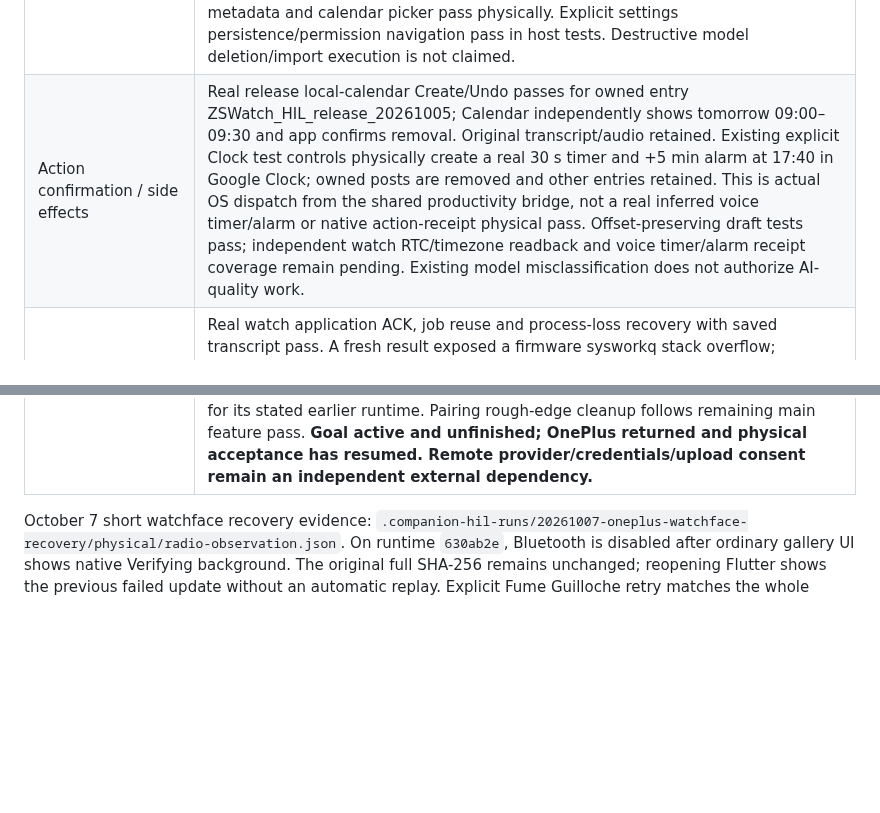
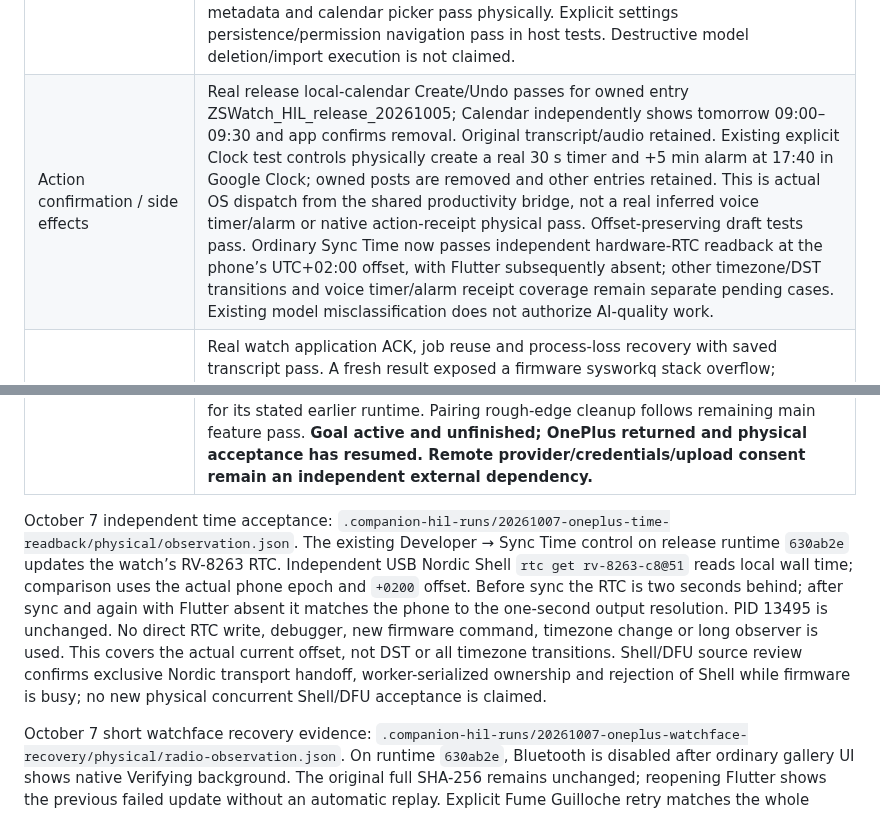
Before and after one commit to ZSWatch/ZSWatch-App, a Markdown page: ANDROID_COMPANION_FINISH_PLAN.md, 2 parts joined by grey strips. Drawn GitHub-style; blank space fills up the shorter version.

Commit message:
Verify OnePlus time sync against the watch hardware RTC

```diff
--- a/ANDROID_COMPANION_FINISH_PLAN.md
+++ b/ANDROID_COMPANION_FINISH_PLAN.md
@@ -49,7 +49,7 @@ Do not launch or schedule another long observer as a completion step.
 | Real microphone → verified bytes → shared Dart local STT/AI → persistent result → watch ACK | **Pass for natural Swedish milk/reminder recording**, plus byte-identical replay. Headless boundaries and matched application ACK verified. |
 | Short Swedish/English and longer input | Swedish pass. English Whisper Base + Qwen and a 37.8 s replay of real microphone audio complete real headless processing/persistence/watch ACK in release. English duration is transcribed correctly; brand name and longer Swedish transcript have errors. Timer classification remains an existing AI-quality limitation, explicitly deferred by the user on 2026-10-05; do not tune prompts/models for this refactor. |
 | Existing Flutter UI / single native owner | Real transcript/summary/action review, ordinary Process dedup and actual audio playback pass. Original audio retained. Release missing-model retry and reuse of an older successful result after a newer failed model pass; selected transcript/summary persist across Flutter task removal/reopen without compute service. Common Settings (DFU screen preference, About/licenses and coredump server URL) and calendar/Clock controls are restored; ordinary downloaded-model metadata and calendar picker pass physically. Explicit settings persistence/permission navigation pass in host tests. Destructive model deletion/import execution is not claimed. |
-| Action confirmation / side effects | Real release local-calendar Create/Undo passes for owned entry ZSWatch_HIL_release_20261005; Calendar independently shows tomorrow 09:00–09:30 and app confirms removal. Original transcript/audio retained. Existing explicit Clock test controls physically create a real 30 s timer and +5 min alarm at 17:40 in Google Clock; owned posts are removed and other entries retained. This is actual OS dispatch from the shared productivity bridge, not a real inferred voice timer/alarm or native action-receipt physical pass. Offset-preserving draft tests pass; independent watch RTC/timezone readback and voice timer/alarm receipt coverage remain pending. Existing model misclassification does not authorize AI-quality work. |
+| Action confirmation / side effects | Real release local-calendar Create/Undo passes for owned entry ZSWatch_HIL_release_20261005; Calendar independently shows tomorrow 09:00–09:30 and app confirms removal. Original transcript/audio retained. Existing explicit Clock test controls physically create a real 30 s timer and +5 min alarm at 17:40 in Google Clock; owned posts are removed and other entries retained. This is actual OS dispatch from the shared productivity bridge, not a real inferred voice timer/alarm or native action-receipt physical pass. Offset-preserving draft tests pass. Ordinary Sync Time now passes independent hardware-RTC readback at the phone’s UTC+02:00 offset, with Flutter subsequently absent; other timezone/DST transitions and voice timer/alarm receipt coverage remain separate pending cases. Existing model misclassification does not authorize AI-quality work. |
 | Durable result / dedup / interrupted work | Real watch application ACK, job reuse and process-loss recovery with saved transcript pass. A fresh result exposed a firmware sysworkq stack overflow; c8f05d09 fixes it. The already committed phone result then delivers with Flutter absent and the same PID, without rerunning AI. Deliberately lost ACK now passes on fixed firmware: one durable-new ACK omitted, native retry receives duplicate ACK after 10.544 s, normal UI Accepted by watch, same PID and Flutter absent. The earlier failed debugger attempts remain recorded separately. Receipt capacity and independent reset/replay scenarios remain separate pending coverage. |
 | Cancellation and invalid/unavailable inputs | Real GGUF cancel and Stop pass. LiteRT channel cancellation: four controlled-callback regressions pass, actual model unavailable. Release real Whisper Base STT cancellation on the owned 37.8 s fixture passes before transcript/result persistence: native abort log, Cancelled UI, compute service gone at the first 2.425 s observation, same PID and 22 watch originals retained. Existing Retry processing control and missing-model case pass in release: selecting undownloaded Whisper Small English gives Processing failed / Reason: model_missing without a new transcript or result; 23 phone receipts remain. Owned truncated-container physical acceptance passes: Download failed before processing/playback, no compute service, watch source retained until explicit owned cleanup, same PID. A subsequent remote HTTP request times out (status 1), so the overall observer remains failed while this file-validation scope passes separately. Silence and storage-failure physical coverage remain pending. |
 | BLE under AI load / resources | Actual prompt-time watch HTTP and notification pass (observed bounds 1.511/1.363 s); same process/generation and Flutter absent. New release English inference completes in about 72 s with same PID, Flutter absent and real remote HTTP callback during work. Prompt prefill and RSS/thermal snapshot recorded. Ordinary Sync Time is submitted with the compute service active; actual local HTTP also succeeds in 1.287 s while computing/logging. This is command-path concurrency, not an independent RTC or time-write completion readback. Battery/endurance remain pending. |
@@ -59,6 +59,19 @@ Do not launch or schedule another long observer as a completion step.
 | Firmware/resource updates | New fixed application and combined operations pass, acknowledged firmware ~41 KB/s with Flutter removed; active image/resource/original checks pass. Earlier failed combined operation stays failed; SDK network-core index 1 remains unavailable. |
 | Modern lifecycle / endurance | Radio/watch-reset/SIGKILL recovery and explicit Stop persistence pass in tested USB setup. Release headless execution and a real HTTP callback with phone noninteractive pass. Release five-minute screen-off pass: 310.1 s with the same PID, Flutter absent, foreground connected-device service and both remote/local HTTP callbacks. Earlier observer waking at 64 s remains failed. Physical phone reboot/first unlock passes: native foreground service and real watch HTTP (229 bytes) return with Flutter absent. Android broadcast queue records boot receiver delivery after 80.277 s; this is delayed system delivery, not immediate availability after unlock. Watch USB/UART transient disappearance and failed first observer remain recorded. First eight-hour observer stops on ADB disappearance after 46.3 minutes of good sampled operation. October 6 same native PID is present, but Flutter/screen are active; the gap is unverified. Second eight-hour observer ends after 26.2 minutes of good sampled operation and then 14 ADB-gap rows; the ADB-dependent loopback receives a real error callback. Subsequent fresh remote HTTP succeeds (283 bytes) with no reset/app start while USB/ADB remains absent. Phone PID/screen/battery cannot be observed in that later test. Long endurance is **deferred to the user by the October 7 instruction**; these observations do not prove clean unplugged endurance. Do not run another agent endurance observer. |
 | Final candidate / goal completion | 225 Android tests pass for LiteRT fix; 18 affected Flutter tests and release build pass for restored dashboard Watchface route. Retry-selection fix passes 17 native job tests, 8 Flutter recording tests, release build and physical reuse/reattachment. Latest ordinary connection/Developer wiring passes 16 affected Flutter tests, release build and the stated physical UI/Shell pass. Non-debuggable release code is installed and physically exercised, lab re-signed only to retain existing data. Latest installed Settings/log-cache release: production SHA-256 b3f778703910357f512f03b111f38a632f8c614b08cd14309b8606f30f1bcb55; installed lab SHA-256 995abab3ebd817ec3465aa12c0c2229aeb8aa39a861fea8952801669241200d0; runtime source commit 630ab2e. The latest Settings/app-shell/action/policy suite (23 tests) and Files/app-shell suite (24 tests) pass; the unchanged native code retains its earlier 241-test pass. Exact-source release build and scoped physical acceptance are recorded below. Prior Comm Log physical acceptance remains valid for its stated earlier runtime. Pairing rough-edge cleanup follows remaining main feature pass. **Goal active and unfinished; OnePlus returned and physical acceptance has resumed. Remote provider/credentials/upload consent remain an independent external dependency.** |
+
+October 7 independent time acceptance:
+`.companion-hil-runs/20261007-oneplus-time-readback/physical/observation.json`.
+The existing Developer → Sync Time control on release runtime `630ab2e` updates
+the watch’s RV-8263 RTC. Independent USB Nordic Shell `rtc get rv-8263-c8@51`
+reads local wall time; comparison uses the actual phone epoch and `+0200` offset.
+Before sync the RTC is two seconds behind; after sync and again with Flutter
+absent it matches the phone to the one-second output resolution. PID 13495
+is unchanged. No direct RTC write, debugger, new firmware command, timezone
+change or long observer is used. This covers the actual current offset, not DST
+or all timezone transitions. Shell/DFU source review confirms exclusive Nordic
+transport handoff, worker-serialized ownership and rejection of Shell while
+firmware is busy; no new physical concurrent Shell/DFU acceptance is claimed.
 
 October 7 short watchface recovery evidence:
 `.companion-hil-runs/20261007-oneplus-watchface-recovery/physical/radio-observation.json`.
```
